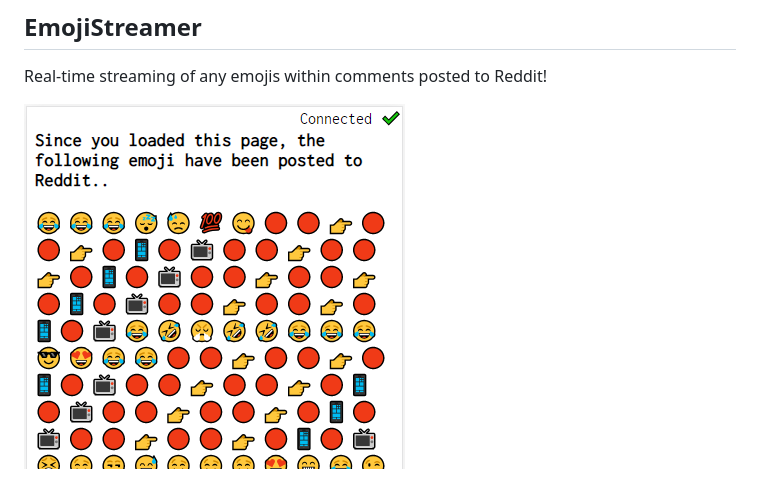
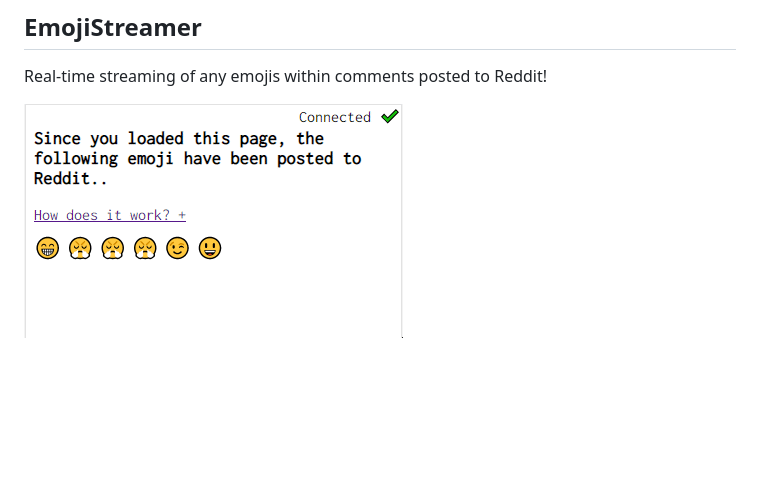
Before and after one commit to healeycodes/EmojiStreamer, a Markdown page: README.md, the part around the change. Drawn GitHub-style; pictures changed too: preview.gif (added), preview.png (deleted); blank space fills up the shorter version.

Commit message:
update readme with gif preview

```diff
--- a/README.md
+++ b/README.md
@@ -4,4 +4,4 @@
 
 Real-time streaming of any emojis within comments posted to Reddit!
 
-![EmojiStreamer](https://github.com/healeycodes/EmojiStreamer/blob/master/preview.png)
+![EmojiStreamer](https://github.com/healeycodes/EmojiStreamer/blob/master/preview.gif)
```
Also changed, not shown: 2 other files.
